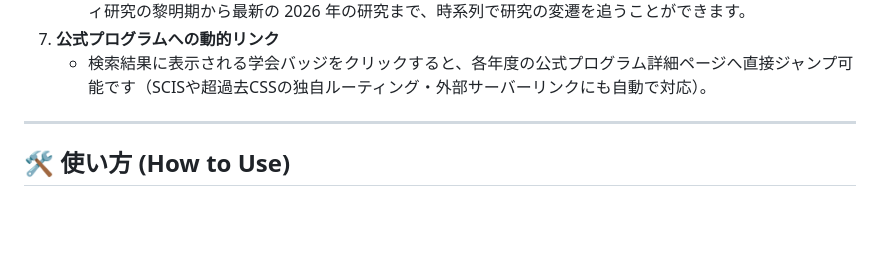
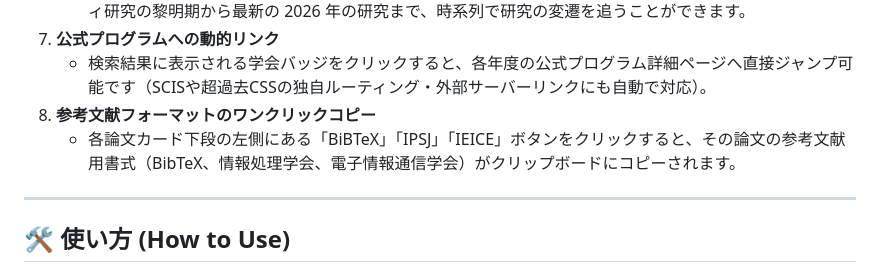
Before and after one commit to yocchan440/ISAM, a Markdown page: README.md, the part around the change. GitHub-like rendering; blank space fills up the shorter version.

Commit message:
docs: add citation copy buttons to README features
Co-Authored-By: Claude Sonnet 5.5 <noreply@anthropic.com>

```diff
--- a/README.md
+++ b/README.md
@@ -42,6 +42,8 @@
     *   「新しい順（降順）」と「古い順（昇順）」の切り替えに完全対応。最古である 1998 年の日本のセキュリティ研究の黎明期から最新の 2026 年の研究まで、時系列で研究の変遷を追うことができます。
 7.  **公式プログラムへの動的リンク**
     *   検索結果に表示される学会バッジをクリックすると、各年度の公式プログラム詳細ページへ直接ジャンプ可能です（SCISや超過去CSSの独自ルーティング・外部サーバーリンクにも自動で対応）。
+8.  **参考文献フォーマットのワンクリックコピー**
+    *   各論文カード下段の左側にある「BiBTeX」「IPSJ」「IEICE」ボタンをクリックすると、その論文の参考文献用書式（BibTeX、情報処理学会、電子情報通信学会）がクリップボードにコピーされます。
 
 ---
 
```
